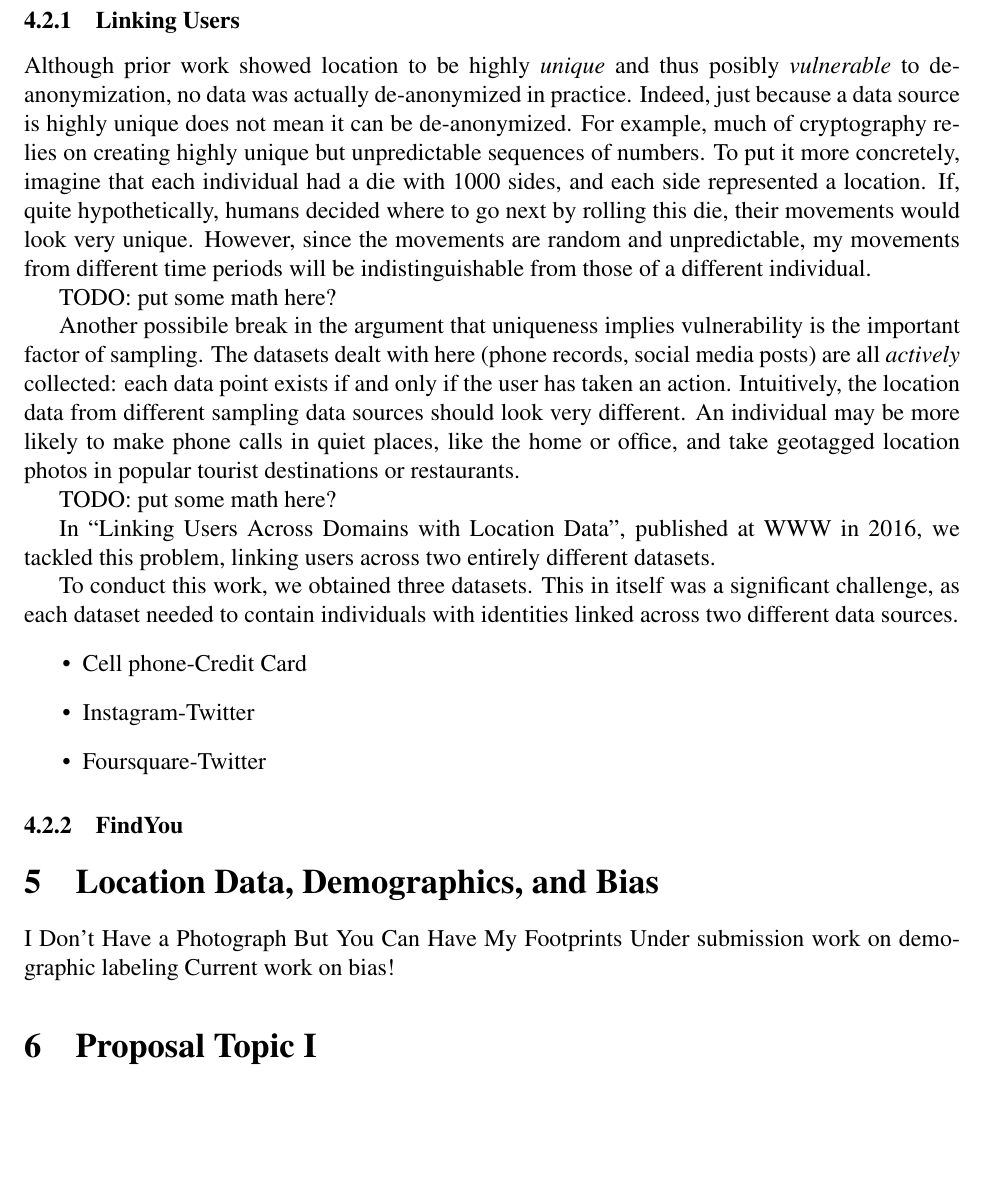
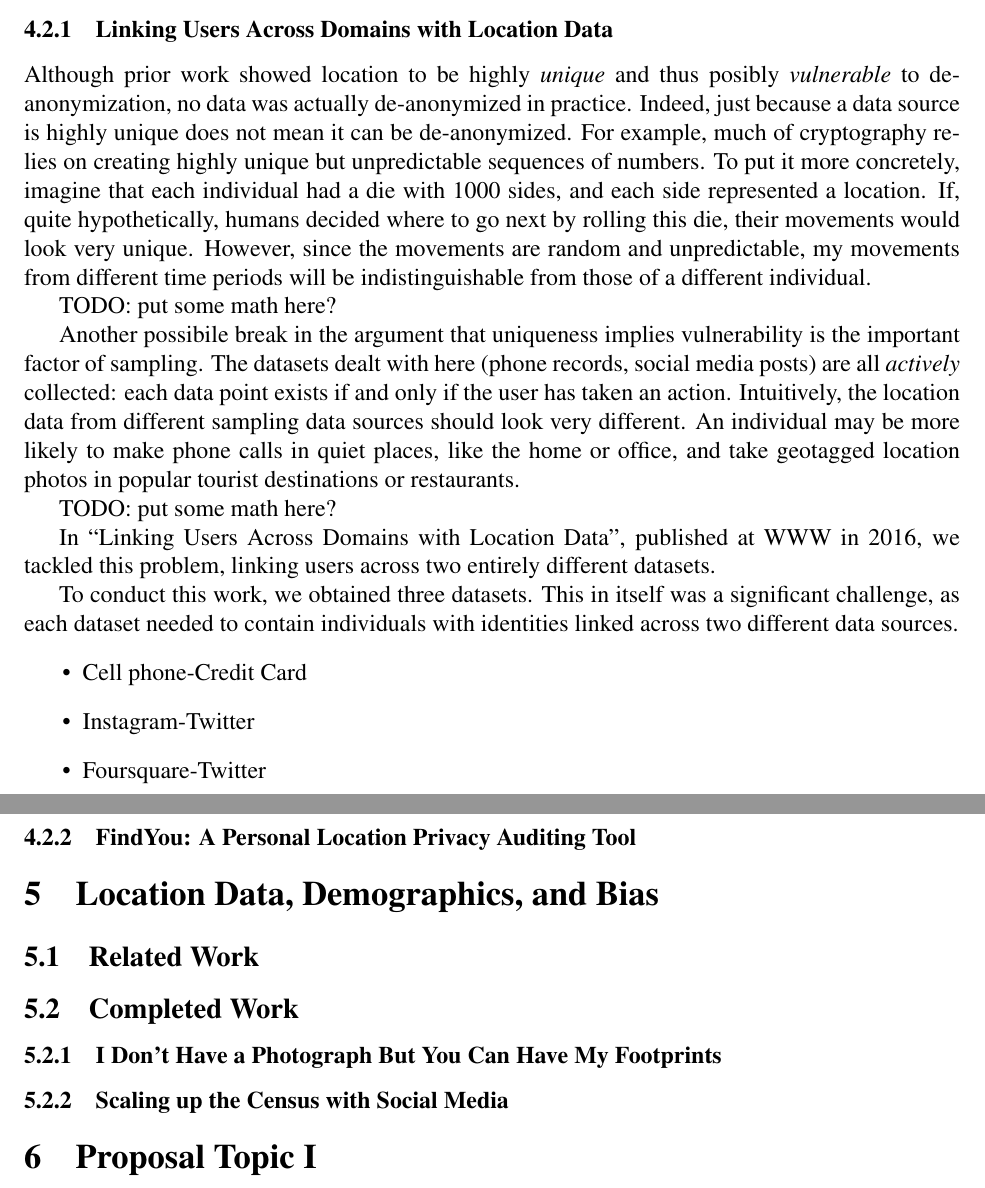
Before and after one commit to dodger487/thesis-proposal, a LaTeX paper (proposal2/proposal.tex, which reads proposal2/anon.tex, proposal2/bias.tex): part of page 8 of 12 before the commit and two parts of pages 8 and 9 of 12 after it, the two joined at a grey line, cut at the place of the change, the shorter picture padded with empty space. Compiled offline with pdfLaTeX.

Commit message:
Formatting, putting completed papers into subsubsections

```diff
--- a/proposal2/anon.tex
+++ b/proposal2/anon.tex
@@ -28,7 +28,7 @@ The Montjoye nature report
 % Completed work introduction
 I have investigated the anonymity of location data for users
 
-\subsubsection{Linking Users}
+\subsubsection{Linking Users Across Domains with Location Data}
 Although prior work showed location to be highly \emph{unique} and thus posibly \emph{vulnerable} to de-anonymization, no data was actually de-anonymized in practice.
 Indeed, just because a data source is highly unique does not mean it can be de-anonymized.
 For example, much of cryptography relies on creating highly unique but unpredictable sequences of numbers.
@@ -57,4 +57,4 @@ This in itself was a significant challenge, as each dataset needed to contain in
 \end{itemize}
 
 
-\subsubsection{FindYou}
+\subsubsection{FindYou: A Personal Location Privacy Auditing Tool}
--- a/proposal2/bias.tex
+++ b/proposal2/bias.tex
@@ -1,4 +1,12 @@
+% Introduction
 
-I Don’t Have a Photograph But You Can Have My Footprints
-Under submission work on demographic labeling
-Current work on bias!
+\subsection{Related Work}
+
+
+\subsection{Completed Work}
+
+
+
+\subsubsection{I Don’t Have a Photograph But You Can Have My Footprints}
+
+\subsubsection{Scaling up the Census with Social Media}
```
Also changed, not shown: proposal2/econ.tex (+6 -10 lines).
